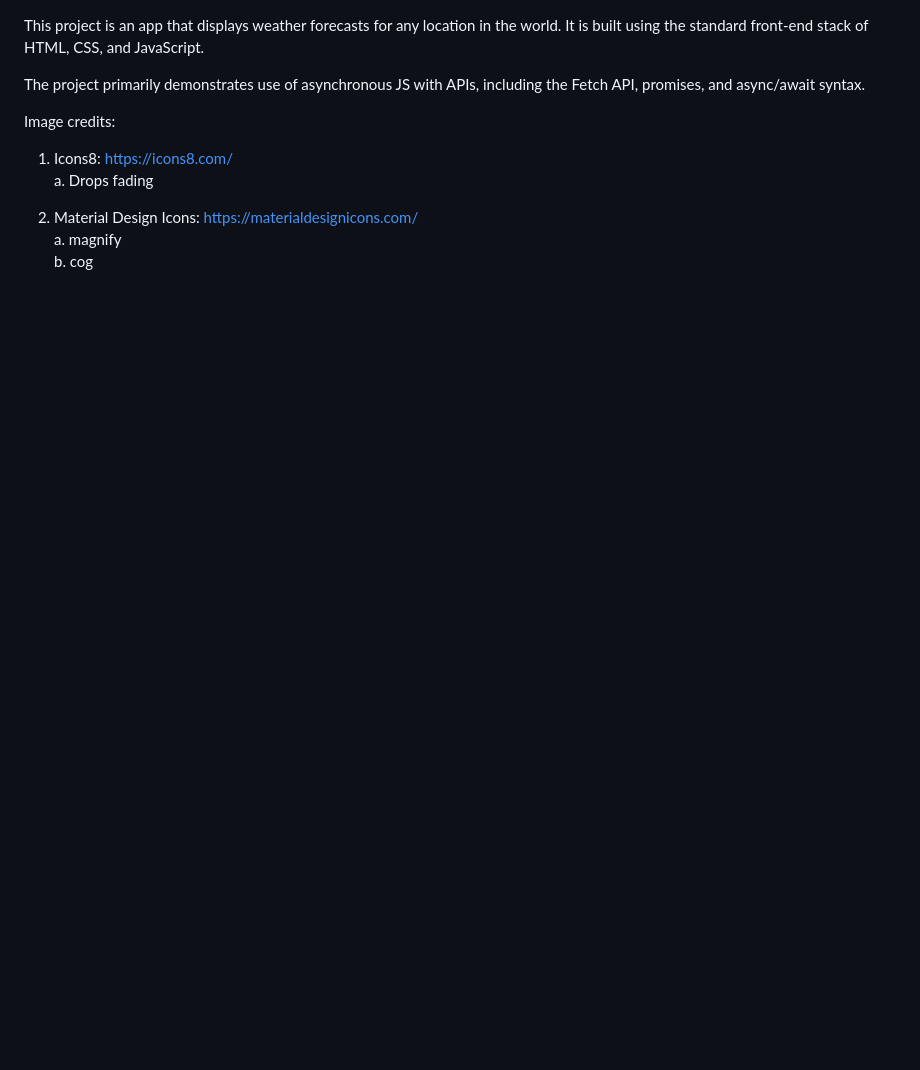
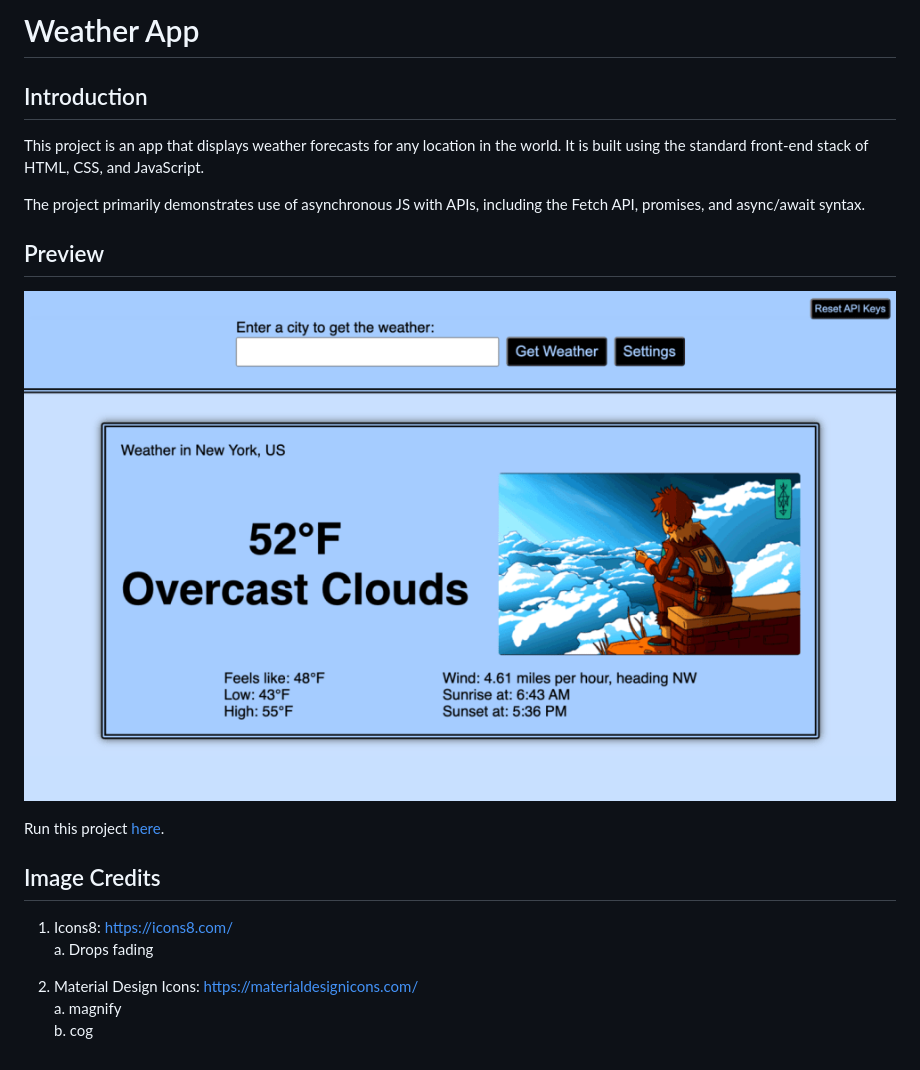
Before and after one commit to xsherryhe/weather-app, a Markdown page: README.md, the part around the change. GitHub-like rendering; pictures changed too: weather_app.png (added); blank space fills up the shorter version.

Commit message:
Updated README.md with headings and preview

```diff
--- a/README.md
+++ b/README.md
@@ -1,8 +1,18 @@
+# Weather App
+
+## Introduction
+
 This project is an app that displays weather forecasts for any location in the world. It is built using the standard front-end stack of HTML, CSS, and JavaScript.
 
 The project primarily demonstrates use of asynchronous JS with APIs, including the Fetch API, promises, and async/await syntax.
 
-Image credits:
+## Preview
+
+[![Weather App preview](/weather_app.png)](https://xsherryhe.github.io/weather-app/)
+
+Run this project [here](https://xsherryhe.github.io/weather-app/).
+
+## Image Credits
 
 1) Icons8: https://icons8.com/
   a. Drops fading
```
